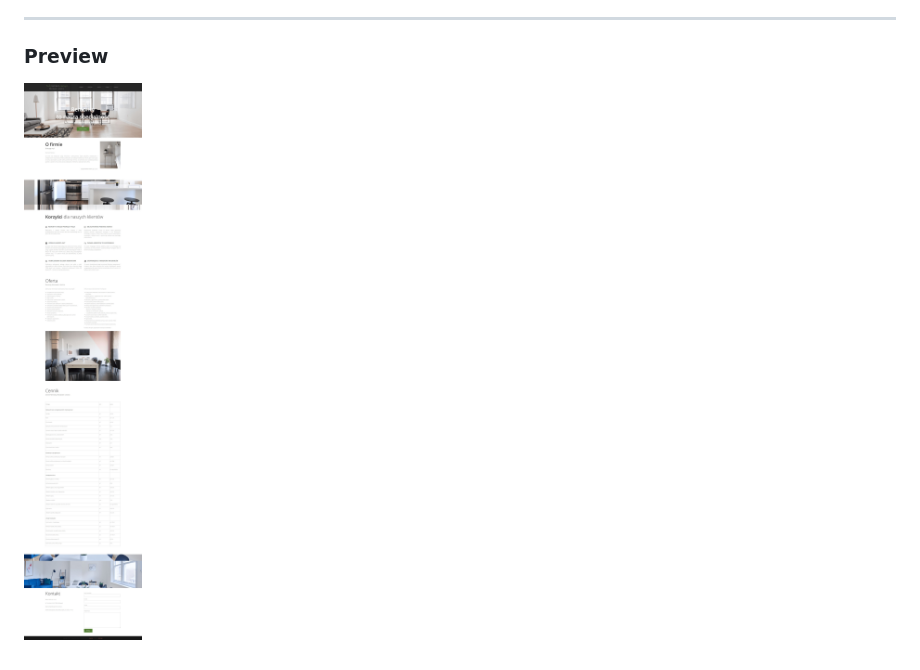
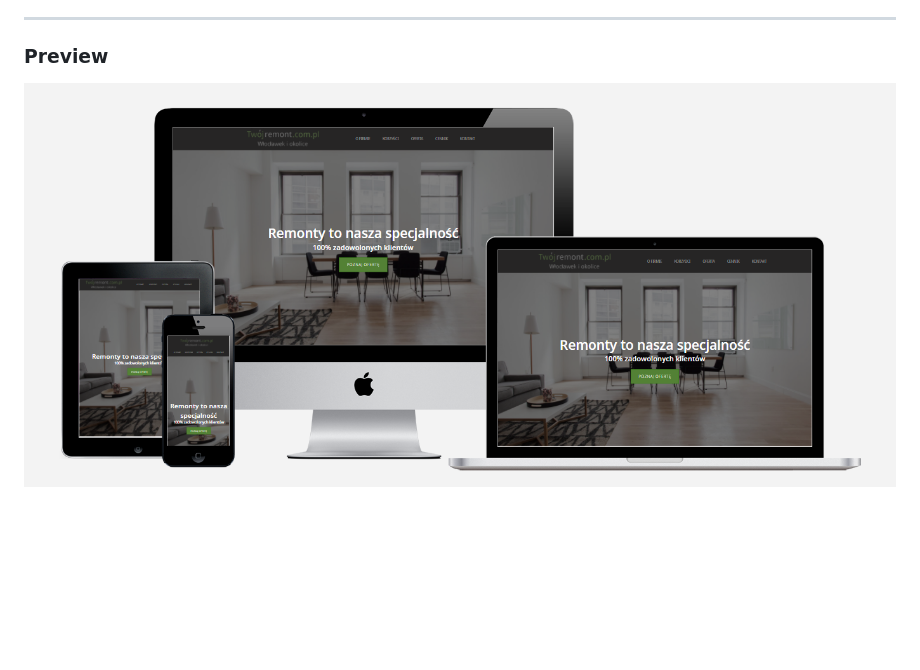
Before and after one commit to artur-hibner/twoj-remont, a Markdown page: README.md, the part around the change. GitHub-like rendering; pictures changed too: twojremont-preview.jpg (deleted), twojremont-preview.png (added); blank space fills up the shorter version.

Commit message:
changed preview image

```diff
--- a/README.md
+++ b/README.md
@@ -22,4 +22,4 @@ Folder: dest/prod
 ---------------
 
 ### Preview
-![picture alt](twojremont-preview.jpg "Twój remont")
+![picture alt](twojremont-preview.png "Twój remont")
```
